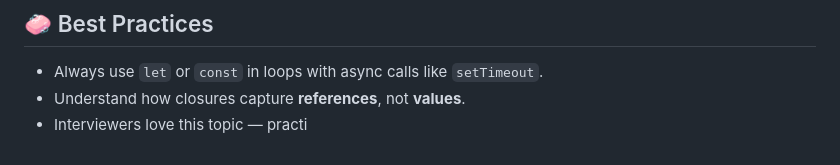
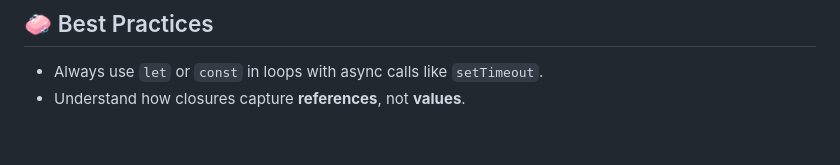
Before and after one commit to ayush-gupta07/Namastey-Javascript-Notes, a Markdown page: season-1/episode-11.md, the part around the change. Drawn GitHub-style.

```diff
--- a/season-1/episode-11.md
+++ b/season-1/episode-11.md
@@ -160,4 +160,3 @@ Namaste JS
 
 - Always use `let` or `const` in loops with async calls like `setTimeout`.
 - Understand how closures capture **references**, not **values**.
-- Interviewers love this topic — practi
```
